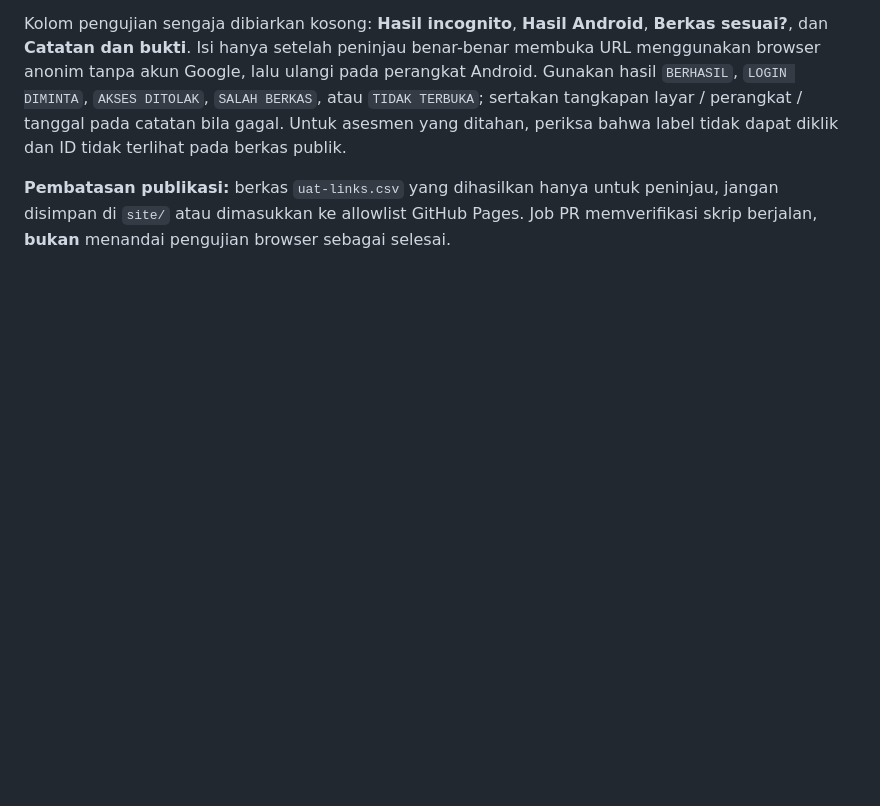
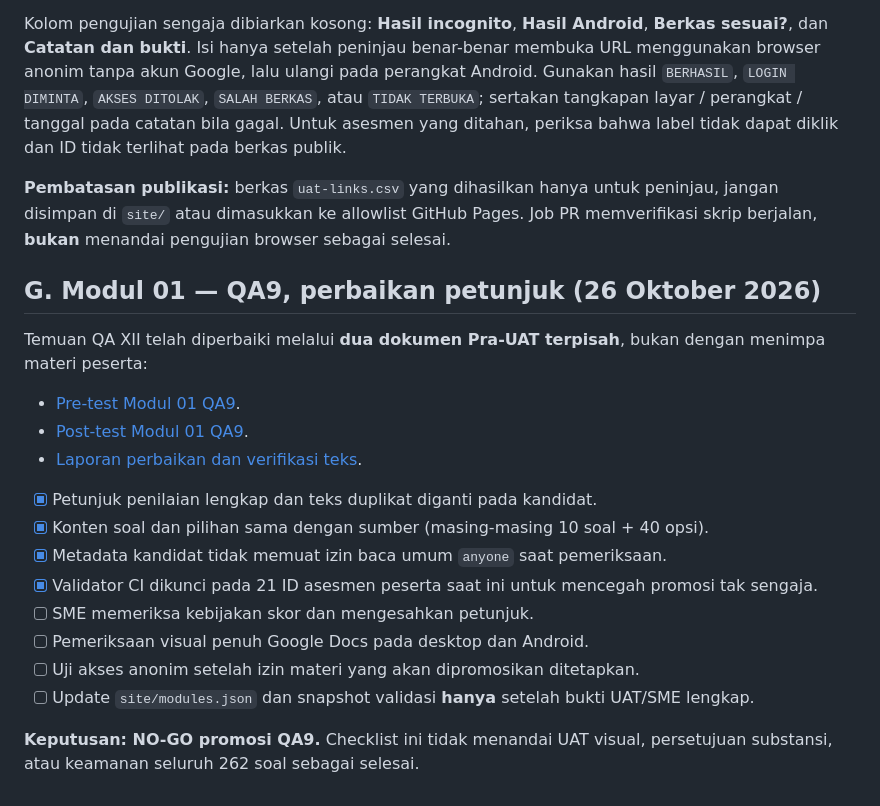
Before and after one commit to bofandra/lms-satusehat, a Markdown page: docs/UAT-PRA-RELEASE.md, the part around the change. Rendered like a GitHub page; blank space fills up the shorter version.

Commit message:
docs: add Modul 01 QA9 candidate checks and remaining UAT gates

```diff
--- a/docs/UAT-PRA-RELEASE.md
+++ b/docs/UAT-PRA-RELEASE.md
@@ -73,3 +73,22 @@ Skrip menulis **56 baris aset + 1 header**: 51 tautan aktif untuk diuji secara a
 Kolom pengujian sengaja dibiarkan kosong: **Hasil incognito**, **Hasil Android**, **Berkas sesuai?**, dan **Catatan dan bukti**. Isi hanya setelah peninjau benar-benar membuka URL menggunakan browser anonim tanpa akun Google, lalu ulangi pada perangkat Android. Gunakan hasil `BERHASIL`, `LOGIN DIMINTA`, `AKSES DITOLAK`, `SALAH BERKAS`, atau `TIDAK TERBUKA`; sertakan tangkapan layar / perangkat / tanggal pada catatan bila gagal. Untuk asesmen yang ditahan, periksa bahwa label tidak dapat diklik dan ID tidak terlihat pada berkas publik.
 
 **Pembatasan publikasi:** berkas `uat-links.csv` yang dihasilkan hanya untuk peninjau, jangan disimpan di `site/` atau dimasukkan ke allowlist GitHub Pages. Job PR memverifikasi skrip berjalan, **bukan** menandai pengujian browser sebagai selesai.
+
+
+## G. Modul 01 — QA9, perbaikan petunjuk (26 Oktober 2026)
+
+Temuan QA XII telah diperbaiki melalui **dua dokumen Pra-UAT terpisah**, bukan dengan menimpa materi peserta:
+- [Pre-test Modul 01 QA9](https://docs.google.com/document/d/1DvShOKDmQO5MsPt8orFJOukS3dlM33SxEd3tYBy8b4E/edit).
+- [Post-test Modul 01 QA9](https://docs.google.com/document/d/1MsqJrAMQWcorT-FR_LLF7VHHglN2BNmJfkwHef5IHZI/edit).
+- [Laporan perbaikan dan verifikasi teks](QA-XIII-MODUL01-PETUNJUK-2026-10-26.md).
+
+- [x] Petunjuk penilaian lengkap dan teks duplikat diganti pada kandidat.
+- [x] Konten soal dan pilihan sama dengan sumber (masing-masing 10 soal + 40 opsi).
+- [x] Metadata kandidat tidak memuat izin baca umum `anyone` saat pemeriksaan.
+- [x] Validator CI dikunci pada 21 ID asesmen peserta saat ini untuk mencegah promosi tak sengaja.
+- [ ] SME memeriksa kebijakan skor dan mengesahkan petunjuk.
+- [ ] Pemeriksaan visual penuh Google Docs pada desktop dan Android.
+- [ ] Uji akses anonim setelah izin materi yang akan dipromosikan ditetapkan.
+- [ ] Update `site/modules.json` dan snapshot validasi **hanya** setelah bukti UAT/SME lengkap.
+
+**Keputusan: NO-GO promosi QA9.** Checklist ini tidak menandai UAT visual, persetujuan substansi, atau keamanan seluruh 262 soal sebagai selesai.
```
